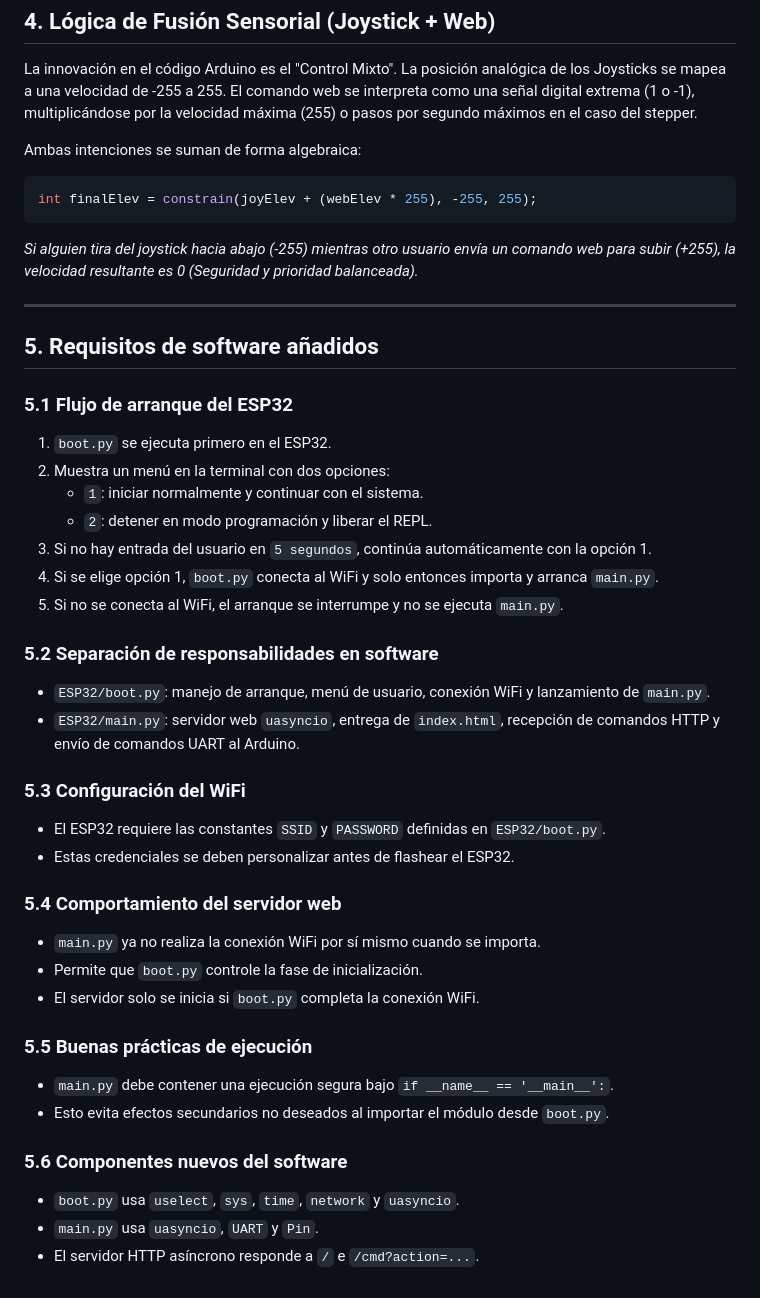
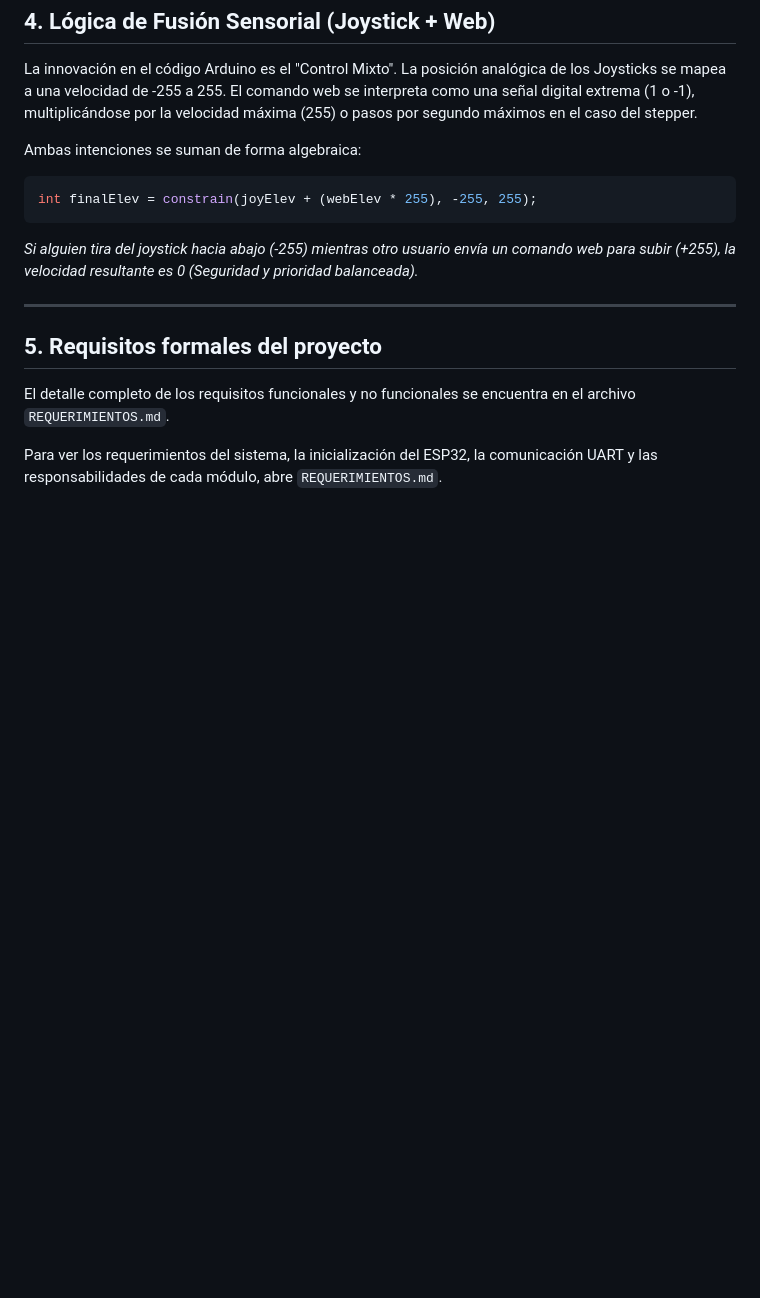
Before and after one commit to jonao2/PG_2526_Johanan_Castro, a Markdown page: OpenSpec.md, the part around the change. Drawn GitHub-style; blank space fills up the shorter version.

Commit message:
Requerimientos y OpenSpec
Se separaron los archivos para que el OpenSpec tenga la  especificación general del proyecto (arquitectura, hardware)

```diff
--- a/OpenSpec.md
+++ b/OpenSpec.md
@@ -90,35 +90,8 @@ int finalElev = constrain(joyElev + (webElev * 255), -255, 255);
 
 ---
 
-## 5. Requisitos de software añadidos
+## 5. Requisitos formales del proyecto
 
-### 5.1 Flujo de arranque del ESP32
-1. `boot.py` se ejecuta primero en el ESP32.
-2. Muestra un menú en la terminal con dos opciones:
-   - `1`: iniciar normalmente y continuar con el sistema.
-   - `2`: detener en modo programación y liberar el REPL.
-3. Si no hay entrada del usuario en `5 segundos`, continúa automáticamente con la opción 1.
-4. Si se elige opción 1, `boot.py` conecta al WiFi y solo entonces importa y arranca `main.py`.
-5. Si no se conecta al WiFi, el arranque se interrumpe y no se ejecuta `main.py`.
+El detalle completo de los requisitos funcionales y no funcionales se encuentra en el archivo `REQUERIMIENTOS.md`.
 
-### 5.2 Separación de responsabilidades en software
-* `ESP32/boot.py`: manejo de arranque, menú de usuario, conexión WiFi y lanzamiento de `main.py`.
-* `ESP32/main.py`: servidor web `uasyncio`, entrega de `index.html`, recepción de comandos HTTP y envío de comandos UART al Arduino.
-
-### 5.3 Configuración del WiFi
-* El ESP32 requiere las constantes `SSID` y `PASSWORD` definidas en `ESP32/boot.py`.
-* Estas credenciales se deben personalizar antes de flashear el ESP32.
-
-### 5.4 Comportamiento del servidor web
-* `main.py` ya no realiza la conexión WiFi por sí mismo cuando se importa.
-* Permite que `boot.py` controle la fase de inicialización.
-* El servidor solo se inicia si `boot.py` completa la conexión WiFi.
-
-### 5.5 Buenas prácticas de ejecución
-* `main.py` debe contener una ejecución segura bajo `if __name__ == '__main__':`.
-* Esto evita efectos secundarios no deseados al importar el módulo desde `boot.py`.
-
-### 5.6 Componentes nuevos del software
-* `boot.py` usa `uselect`, `sys`, `time`, `network` y `uasyncio`.
-* `main.py` usa `uasyncio`, `UART` y `Pin`.
-* El servidor HTTP asíncrono responde a `/` e `/cmd?action=...`.
+Para ver los requerimientos del sistema, la inicialización del ESP32, la comunicación UART y las responsabilidades de cada módulo, abre `REQUERIMIENTOS.md`.
```
Also changed, not shown: REQUERIMIENTOS.md (added, +64 -0 lines).
